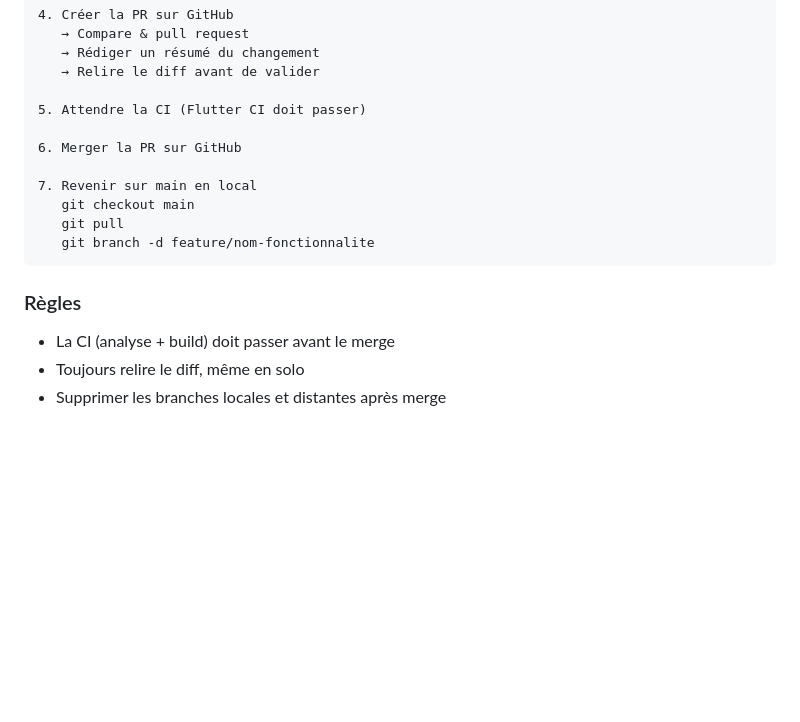
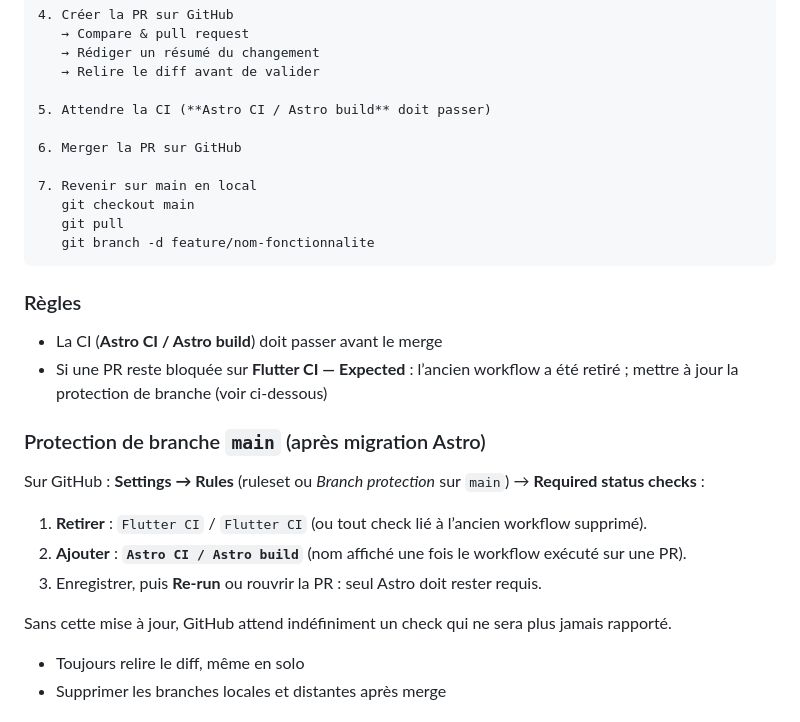
Before and after one commit to FabDu38/fabienbl-dev, a Markdown page: docs/06_Infrastructure.md, the part around the change. Drawn GitHub-style; blank space fills up the shorter version.

Commit message:
docs: protection branche main — remplacer Flutter CI par Astro CI
Co-authored-by: Cursor <cursoragent@cursor.com>

```diff
--- a/docs/06_Infrastructure.md
+++ b/docs/06_Infrastructure.md
@@ -147,7 +147,7 @@ La branche `main` est protégée sur GitHub. Toute modification doit passer par
    → Rédiger un résumé du changement
    → Relire le diff avant de valider
 
-5. Attendre la CI (Flutter CI doit passer)
+5. Attendre la CI (**Astro CI / Astro build** doit passer)
 
 6. Merger la PR sur GitHub
 
@@ -159,7 +159,18 @@ La branche `main` est protégée sur GitHub. Toute modification doit passer par
 
 ### Règles
 
-- La CI (analyse + build) doit passer avant le merge
+- La CI (**Astro CI / Astro build**) doit passer avant le merge
+- Si une PR reste bloquée sur **Flutter CI — Expected** : l’ancien workflow a été retiré ; mettre à jour la protection de branche (voir ci-dessous)
+
+### Protection de branche `main` (après migration Astro)
+
+Sur GitHub : **Settings → Rules** (ruleset ou *Branch protection* sur `main`) → **Required status checks** :
+
+1. **Retirer** : `Flutter CI` / `Flutter CI` (ou tout check lié à l’ancien workflow supprimé).
+2. **Ajouter** : **`Astro CI / Astro build`** (nom affiché une fois le workflow exécuté sur une PR).
+3. Enregistrer, puis **Re-run** ou rouvrir la PR : seul Astro doit rester requis.
+
+Sans cette mise à jour, GitHub attend indéfiniment un check qui ne sera plus jamais rapporté.
 - Toujours relire le diff, même en solo
 - Supprimer les branches locales et distantes après merge
 
```
Also changed, not shown: docs/CHECKLIST_TACHES_FABIEN.md (+1 -0 lines).
